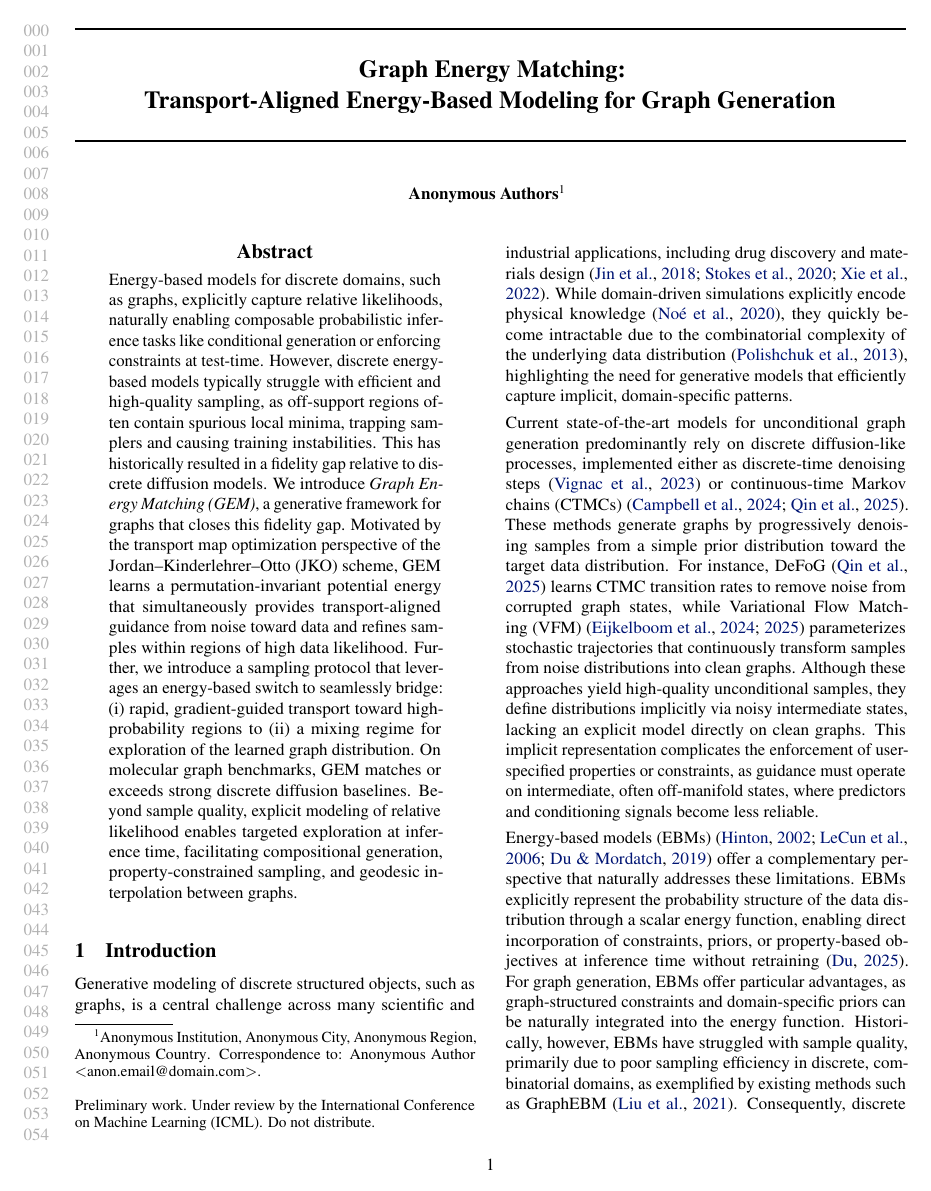
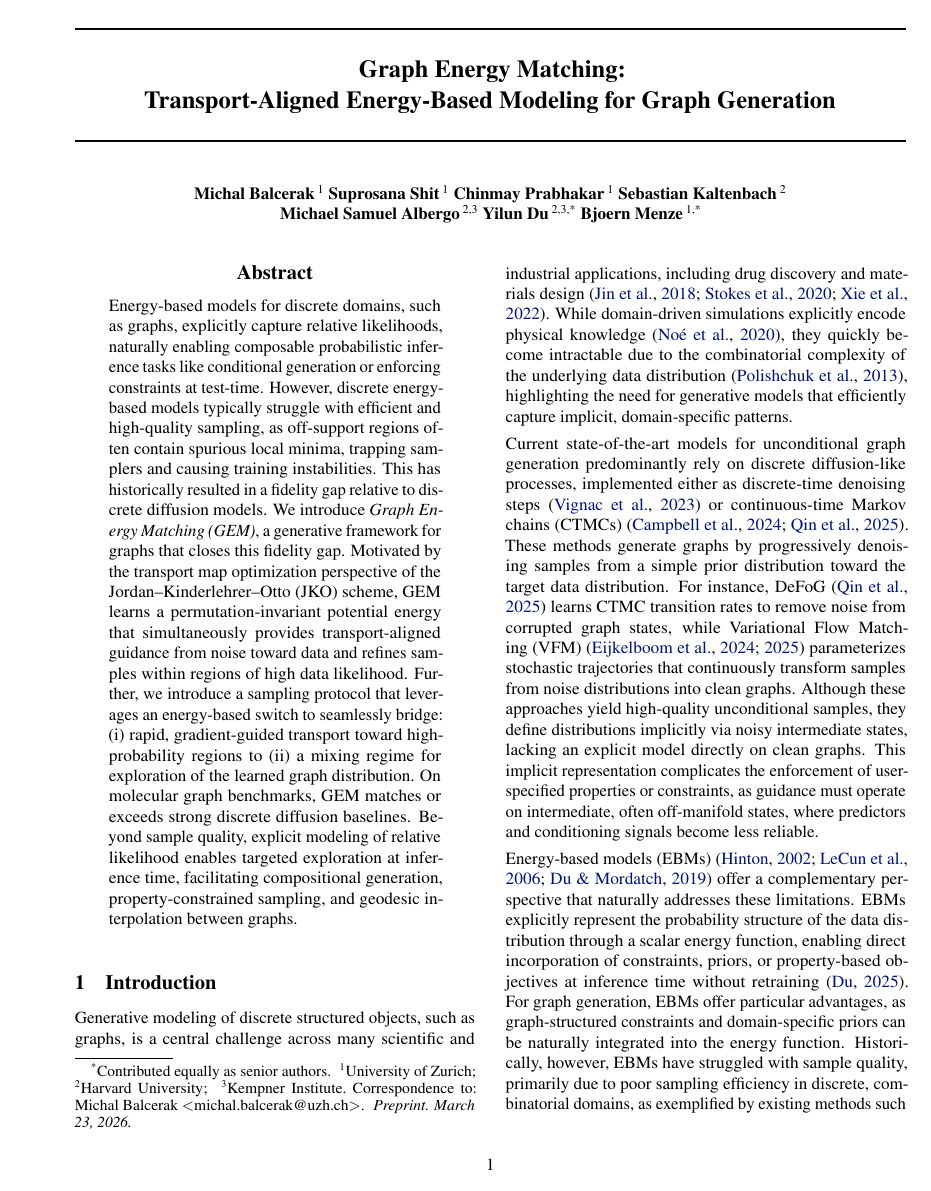
Before and after one commit to m1balcerak/GEM_CMU_arxiv_legit, a LaTeX paper (main.tex): page 1 of 14. Compiled offline with pdfLaTeX.

Commit message:
Prepare arXiv preprint version

```diff
--- a/main.tex
+++ b/main.tex
@@ -14,10 +14,10 @@
 \newcommand{\theHalgorithm}{\arabic{algorithm}}
 
 % Use the following line for the initial blind version submitted for review:
-\usepackage{icml2026}
+% \usepackage{icml2026}
 
 % For preprint, use
-% \usepackage[preprint]{icml2026}
+\usepackage[preprint]{icml2026}
 
 % If accepted, instead use the following line for the camera-ready submission:
 % \usepackage[accepted]{icml2026}
@@ -59,6 +59,80 @@
 % Therefore, a short form for the running title is supplied here:
 \icmltitlerunning{Graph Energy Matching}
 
+% Author footnote symbols
+\icmlsetsymbol{senior}{*}
+
+% Render multiple author markers as a single comma-separated superscript.
+\makeatletter
+\newif\ificml@firstaffil
+\newcommand{\icml@printsuperscriptlist}[1]{%
+  \begingroup
+  \def\icml@formatted{}%
+  \icml@firstaffiltrue
+  \@for\theaffil:=#1\do{%
+    \ifcsname the@affil\theaffil\endcsname
+      % Existing affiliation label, nothing to initialize.
+    \else
+      \ifcsname @icmlsymbol\theaffil\endcsname
+        % Symbol labels do not need numeric counters.
+      \else
+        \stepcounter{@affiliationcounter}%
+        \newcounter{@affil\theaffil}%
+        \setcounter{@affil\theaffil}{\value{@affiliationcounter}}%
+      \fi
+    \fi%
+    \ificml@firstaffil
+      \icml@firstaffilfalse
+    \else
+      \xdef\icml@formatted{\icml@formatted,}%
+    \fi
+    \ifcsname @icmlsymbol\theaffil\endcsname
+      \xdef\icml@formatted{\icml@formatted\csname @icmlsymbol\theaffil\endcsname}%
+    \else
+      \xdef\icml@formatted{\icml@formatted\csname the@affil\theaffil\endcsname}%
+    \fi
+  }%
+  \textsuperscript{\icml@formatted}%
+  \endgroup
+}
+\renewcommand{\icmlauthor}[2]{%
+  \ificmlshowauthors
+    \mbox{\bf #1}\,\icml@printsuperscriptlist{#2}\addtofullauthorlist{#1}%
+  \else
+    \ifdefined\@icmlfirsttime\else
+      \gdef\@icmlfirsttime{1}
+      \mbox{\bf Anonymous Authors}\,\icml@printsuperscriptlist{@anon}\addtofullauthorlist{Anonymous Authors}
+    \fi
+  \fi
+}
+
+% Keep affiliations, correspondence, and notice compact in one footnote paragraph.
+\renewcommand{\printAffiliationsAndNotice}[1]{\global\icml@noticeprintedtrue%
+  \stepcounter{@affiliationcounter}%
+  {\let\thefootnote\relax\footnotetext{\hspace*{-\footnotesep}\ificmlshowauthors #1\fi%
+      \forloop{@affilnum}{1}{\value{@affilnum} < \value{@affiliationcounter}}{
+        \textsuperscript{\arabic{@affilnum}}\ifcsname @affilname\the@affilnum\endcsname%
+          \csname @affilname\the@affilnum\endcsname%
+        \else
+          {\bf AUTHORERR: Missing \textbackslash{}icmlaffiliation.}
+        \fi
+        \ifnum\value{@affilnum}<\numexpr\value{@affiliationcounter}-1\relax
+          ;\ %
+        \else
+          .\ %
+        \fi
+      }%
+      \ifdefined\icmlcorrespondingauthor@text
+         Correspondence to: \icmlcorrespondingauthor@text.
+      \else
+        {\bf AUTHORERR: Missing \textbackslash{}icmlcorrespondingauthor.}
+      \fi
+      \ \Notice@String
+    }
+  }
+}
+\makeatother
+
 \begin{document}
 
 \twocolumn[
@@ -67,18 +141,26 @@ Transport-Aligned Energy-Based Modeling for Graph Generation}
 %Controllable(?) Graph Generation with Transport‑Aligned Discrete Proposals}
   \vskip 0.05in
   \begin{icmlauthorlist}
-    \icmlauthor{Anonymous}{anon}
+    \icmlauthor{Michal Balcerak}{zurich}
+    \icmlauthor{Suprosana Shit}{zurich}
+    \icmlauthor{Chinmay Prabhakar}{zurich}
+    \icmlauthor{Sebastian Kaltenbach}{harvard}\\
+    \icmlauthor{Michael Samuel Albergo}{harvard,kempner}
+    \icmlauthor{Yilun Du}{harvard,kempner,senior}
+    \icmlauthor{Bjoern Menze}{zurich,senior}
   \end{icmlauthorlist}
 
-\icmlaffiliation{anon}{Anonymous Institution}
-\icmlcorrespondingauthor{Anonymous Author}{anon.email@domain.com}
+\icmlaffiliation{zurich}{University of Zurich}
+\icmlaffiliation{harvard}{Harvard University}
+\icmlaffiliation{kempner}{Kempner Institute}
+\icmlcorrespondingauthor{Michal Balcerak}{michal.balcerak@uzh.ch}
 
   \icmlkeywords{Energy-based models, graph generation, optimal transport}
 
   \vskip 0.3in
 ]
 
-\printAffiliationsAndNotice{}  % no special notice (required even if empty)
+\printAffiliationsAndNotice{\textsuperscript{*}Contributed equally as senior authors.\ }
 
 \begin{abstract}
 Energy-based models for discrete domains, such as graphs, explicitly capture relative likelihoods, naturally enabling composable probabilistic inference tasks like conditional generation or enforcing constraints at test-time. However, discrete energy-based models typically struggle with efficient and high-quality sampling, as off-support regions often contain spurious local minima, trapping samplers and causing training instabilities. This has historically resulted in a fidelity gap relative to discrete diffusion models. We introduce \emph{Graph Energy Matching (GEM)}, a generative framework for graphs that closes this fidelity gap. Motivated by the transport map optimization perspective of the Jordan–Kinderlehrer–Otto (JKO) scheme, GEM learns a permutation-invariant potential energy that simultaneously provides transport-aligned guidance from noise toward data and refines samples within regions of high data likelihood. Further, we introduce a sampling protocol that leverages an energy-based switch to seamlessly bridge: (i) rapid, gradient-guided transport toward high-probability regions to (ii) a mixing regime for exploration of the learned graph distribution. On molecular graph benchmarks, GEM matches or exceeds strong discrete diffusion baselines.
```
Also changed, not shown: sections/acknowledgments.tex (+2 -1 lines), sections/introduction.tex (+1 -1 lines), main.tex (2 more changed lines).
